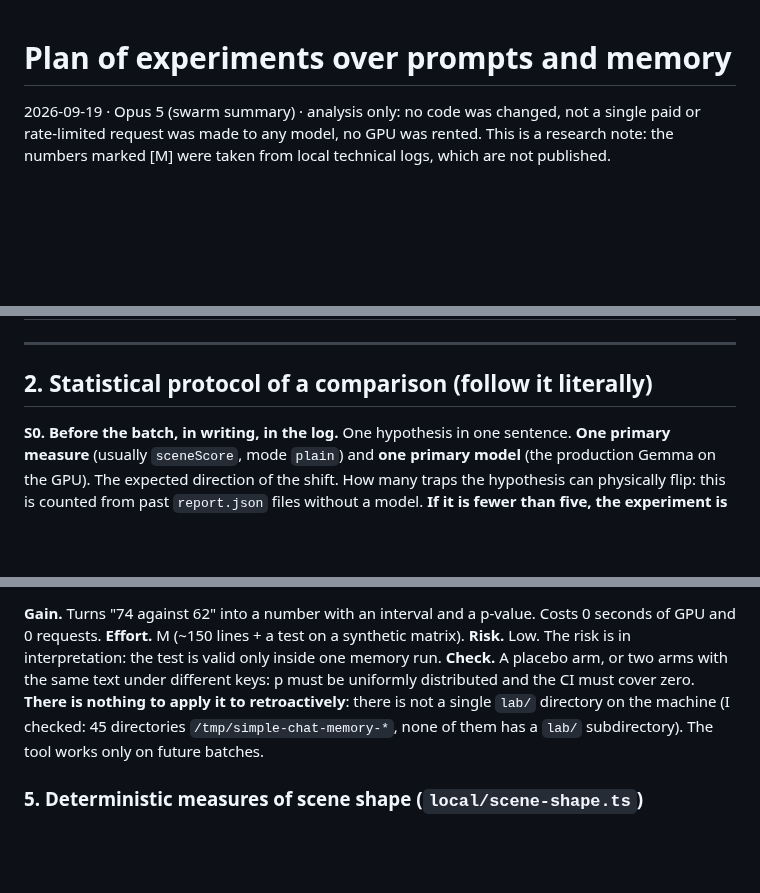
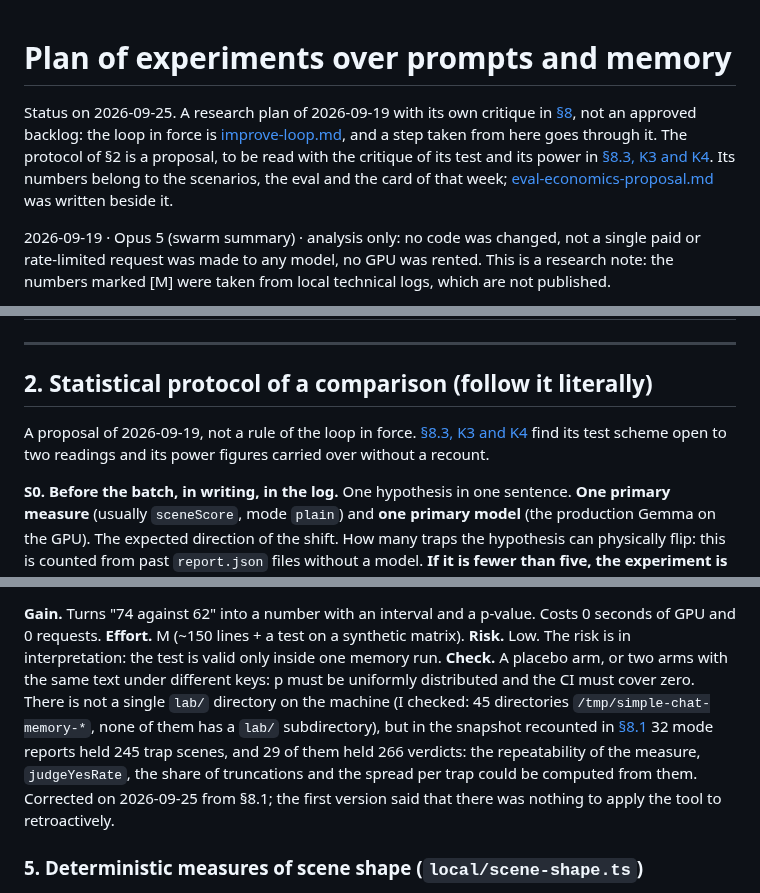
Before and after one commit to jointsome0-lgtm/simple-story-chat, a Markdown page: docs/eval-experiments-plan.md, 3 parts joined by grey strips. GitHub-like rendering; blank space fills up the shorter version.

```diff
--- a/docs/eval-experiments-plan.md
+++ b/docs/eval-experiments-plan.md
@@ -1,4 +1,12 @@
 # Plan of experiments over prompts and memory
+
+<a id='status'></a>
+
+Status on 2026-09-25. A research plan of 2026-09-19 with its own critique in [§8](#critique), not an approved
+backlog: the loop in force is [improve-loop.md](improve-loop.md), and a step taken from here goes through it. The
+protocol of §2 is a proposal, to be read with the critique of its test and its power in
+[§8.3, K3 and K4](#critique-statistics). Its numbers belong to the scenarios, the eval and the card of that week;
+[eval-economics-proposal.md](eval-economics-proposal.md) was written beside it.
 
 2026-09-19 · Opus 5 (swarm summary) · analysis only: no code was changed, not a single paid or rate-limited request
 was made to any model, no GPU was rented. This is a research note: the numbers marked [M] were taken from local
@@ -180,6 +188,9 @@ report and runs on a subscription. There is one danger: judging without turning
 
 ## 2. Statistical protocol of a comparison (follow it literally)
 
+A proposal of 2026-09-19, not a rule of the loop in force. [§8.3, K3 and K4](#critique-statistics) find its test
+scheme open to two readings and its power figures carried over without a recount.
+
 **S0. Before the batch, in writing, in the log.** One hypothesis in one sentence. **One primary measure** (usually
 `sceneScore`, mode `plain`) and **one primary model** (the production Gemma on the GPU). The expected direction of
 the shift. How many traps the hypothesis can physically flip: this is counted from past `report.json` files without
@@ -308,9 +323,12 @@ runs of one scenario).
 **Effort.** M (~150 lines + a test on a synthetic matrix). **Risk.** Low. The risk is in interpretation: the test
 is valid only inside one memory run.
 **Check.** A placebo arm, or two arms with the same text under different keys: p must be uniformly distributed and
-the CI must cover zero. **There is nothing to apply it to retroactively**: there is not a single `lab/` directory
-on the machine (I checked: 45 directories `/tmp/simple-chat-memory-*`, none of them has a `lab/` subdirectory). The
-tool works only on future batches.
+the CI must cover zero. There is not a single `lab/` directory on the machine
+(I checked: 45 directories `/tmp/simple-chat-memory-*`, none of them has a `lab/` subdirectory), but in the snapshot
+recounted in [§8.1](#critique-recount) 32 mode reports held 245 trap scenes, and 29 of them held 266 verdicts: the
+repeatability of the measure, `judgeYesRate`, the share of truncations and the spread per trap could be computed from
+them. Corrected on 2026-09-25 from §8.1; the first version said that there was nothing to apply the tool to
+retroactively.
 
 ### 5. Deterministic measures of scene shape (`local/scene-shape.ts`)
 
```
Also changed, not shown: other parts of docs/eval-experiments-plan.md (+12 -2 lines), docs/eval-economics-proposal.md (+17 -4 lines).
